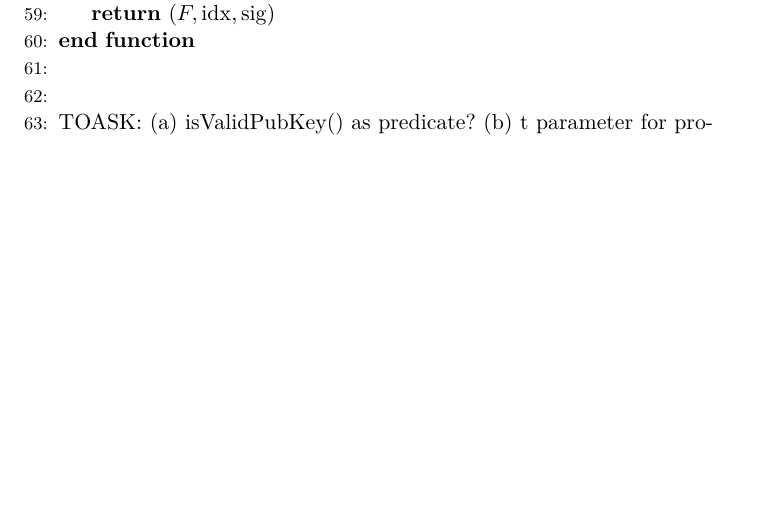
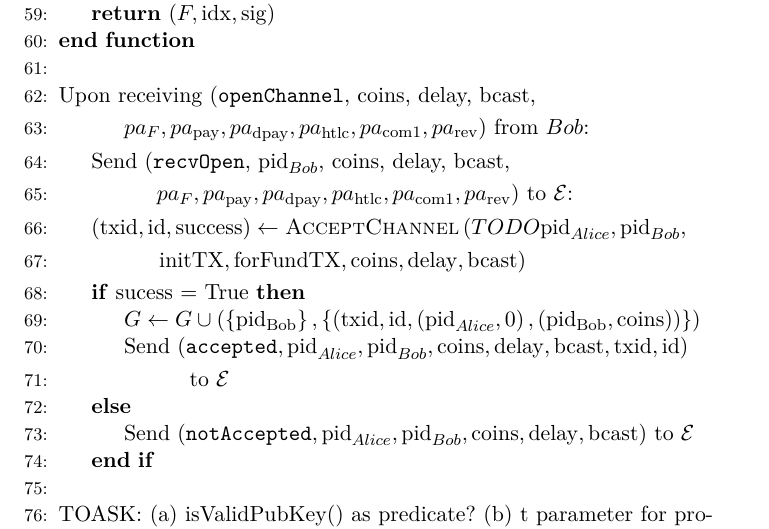
Before and after one commit to OrfeasLitos/PaymentChannels, a LaTeX paper (src/paymentChannels.tex, which reads src/lightningprot.tex): part of page 18 of 22, cut so that both start at the same text, the shorter picture padded with empty space. Compiled offline with pdfLaTeX.

Commit message:
Write procedure upon receiving openChannel

```diff
--- a/src/lightningprot.tex
+++ b/src/lightningprot.tex
@@ -133,6 +133,46 @@
       \State \Return $\left(F, \mathrm{idx}, \mathrm{sig}\right)$
     \EndFunction
     \State
+    \State Upon receiving (\texttt{openChannel}, coins, delay, bcast,
+    \Indent
+      \Indent
+        \State $pa_F, pa_{\mathrm{pay}}, pa_{\mathrm{dpay}}, pa_{\mathrm{htlc}},
+        pa_{\mathrm{com}1}, pa_{\mathrm{rev}}$) from $Bob$:
+      \EndIndent
+    \EndIndent
+    \Indent
+      \State Send (\texttt{recvOpen}, $\mathrm{pid}_{Bob}$, coins, delay, bcast,
+      \Indent
+        \Indent
+          \State $pa_F, pa_{\mathrm{pay}}, pa_{\mathrm{dpay}}, pa_{\mathrm{htlc}},
+          pa_{\mathrm{com}1}, pa_{\mathrm{rev}}$) to $\mathcal{E}$:
+        \EndIndent
+      \EndIndent
+      \State $\left(\mathrm{txid}, \mathrm{id}, \mathrm{success}\right) \gets
+      \textsc{AcceptChannel}\left(TODO\mathrm{pid}_{Alice}, \mathrm{pid}_{Bob},\right.$
+      \Indent
+        \Indent
+          \State $\left.\mathrm{initTX}, \mathrm{forFundTX}, \mathrm{coins},
+          \mathrm{delay}, \mathrm{bcast}\right)$
+        \EndIndent
+      \EndIndent
+      \If{sucess = True}
+        \State $G \leftarrow G \cup \left(\left\{\mathrm{pid_{Bob}}\right\},
+        \left\{\left(\mathrm{txid}, \mathrm{id}, \left(\mathrm{pid}_{Alice}, 0\right),
+        \left(\mathrm{pid_{Bob}}, \mathrm{coins}\right)\right)\right\}\right)$
+        \State Send $\left(\mathtt{accepted}, \mathrm{pid}_{Alice}, \mathrm{pid}_{Bob},
+        \mathrm{coins}, \mathrm{delay}, \mathrm{bcast}, \mathrm{txid}, \mathrm{id}\right)$
+        \Indent
+          \Indent
+            \State to $\mathcal{E}$
+          \EndIndent
+        \EndIndent
+      \Else
+        \State Send $\left(\mathtt{notAccepted}, \mathrm{pid}_{Alice}, \mathrm{pid}_{Bob},
+        \mathrm{coins}, \mathrm{delay}, \mathrm{bcast}\right)$ to $\mathcal{E}$
+      \EndIf
+    \EndIndent
+    % here
     \State
     \State TOASK: (a) isValidPubKey() as predicate? (b) t parameter for protocol and all
     functions? where to pass it? (c) P2WSH used normally. Should it be simplified? (I
```
